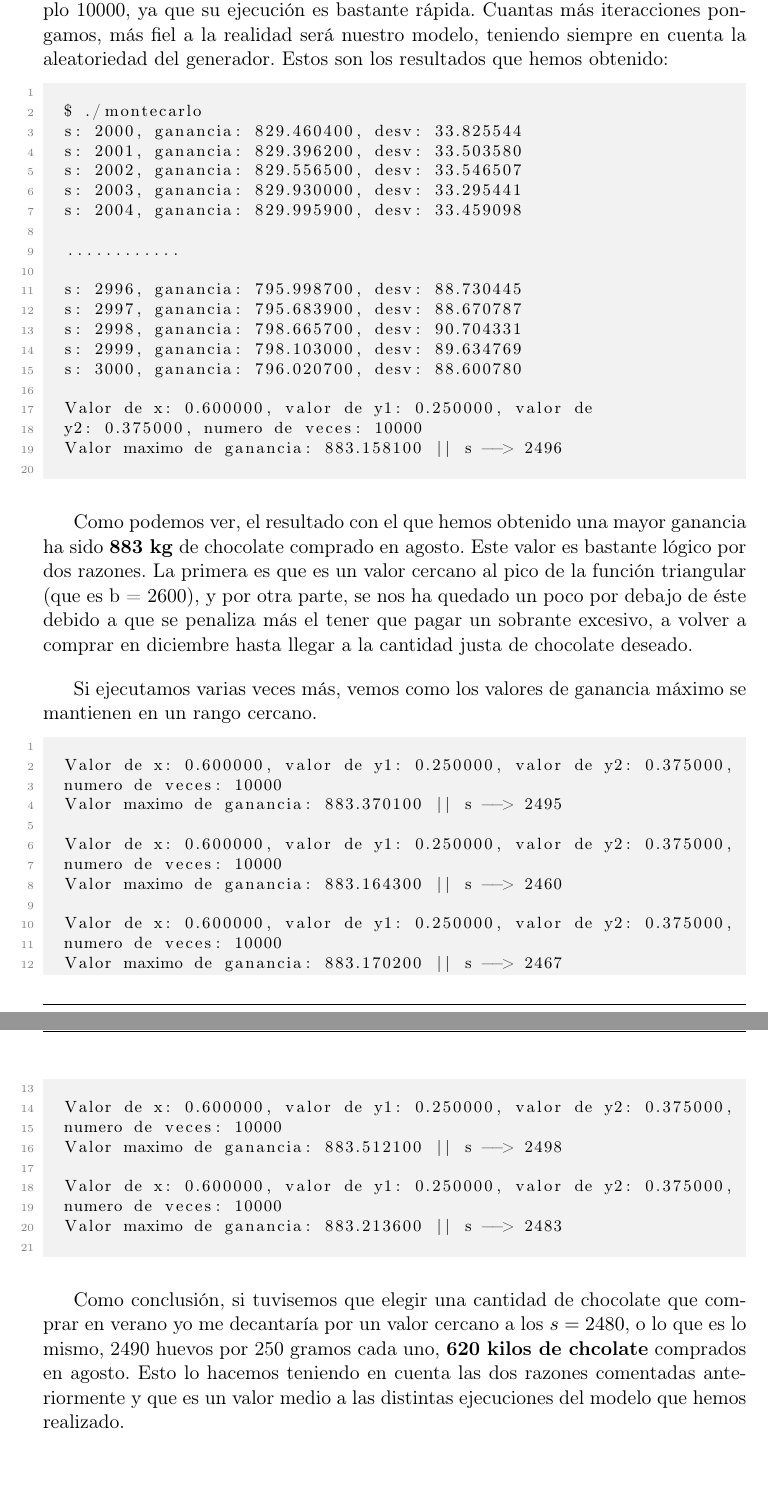
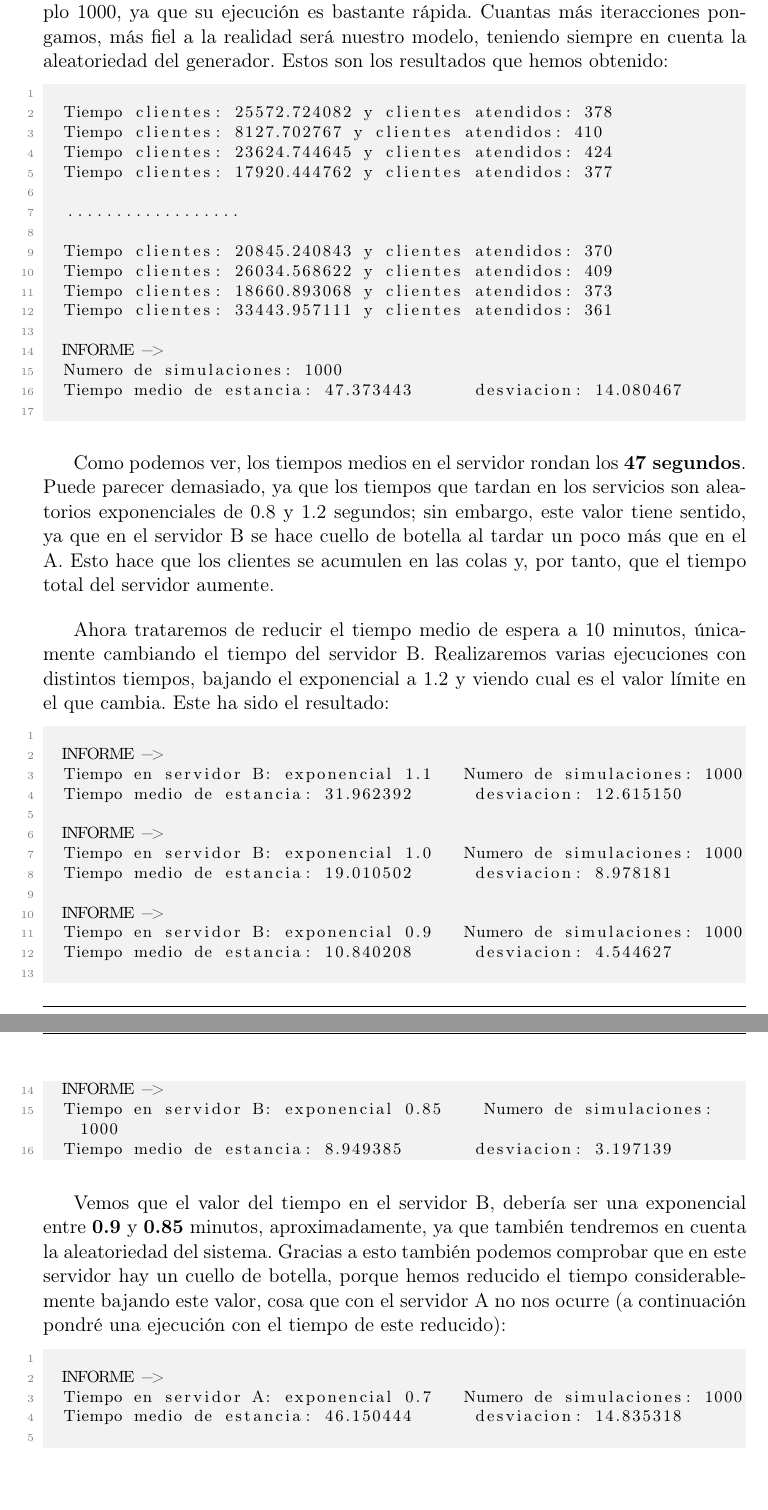
Before and after one commit to Jose26398/SS_Ejercicios, a LaTeX document (Servidores/doc/servidores.tex): two parts of pages 8 and 9 of 9, joined at a grey line, cut so that both start at the same text. Compiled offline with pdfLaTeX.

Commit message:
Ejercicio de servidores terminado

```diff
--- a/Servidores/doc/servidores.tex
+++ b/Servidores/doc/servidores.tex
@@ -316,65 +316,69 @@ sumatorias en sus variables correspondientes.
 \newpage
 \section{Experimentación y análisis del modelo}
 
-Vamos a ejecutar nuestro modelo con un número alto de iteracciones, por ejemplo 10000, ya que su ejecución es bastante rápida. Cuantas más iteracciones
+Vamos a ejecutar nuestro modelo con un número alto de iteracciones, por ejemplo 1000, ya que su ejecución es bastante rápida. Cuantas más iteracciones
 pongamos, más fiel a la realidad será nuestro modelo, teniendo siempre en cuenta la aleatoriedad del generador. Estos son los resultados que hemos
 obtenido:
+
 \begin{lstlisting}
 
-	$ ./montecarlo
-	s: 2000, ganancia: 829.460400, desv: 33.825544
-	s: 2001, ganancia: 829.396200, desv: 33.503580
-	s: 2002, ganancia: 829.556500, desv: 33.546507
-	s: 2003, ganancia: 829.930000, desv: 33.295441
-	s: 2004, ganancia: 829.995900, desv: 33.459098
+	Tiempo clientes: 25572.724082 y clientes atendidos: 378
+	Tiempo clientes: 8127.702767 y clientes atendidos: 410
+	Tiempo clientes: 23624.744645 y clientes atendidos: 424
+	Tiempo clientes: 17920.444762 y clientes atendidos: 377
 
-	............
+	..................
 
-	s: 2996, ganancia: 795.998700, desv: 88.730445
-	s: 2997, ganancia: 795.683900, desv: 88.670787
-	s: 2998, ganancia: 798.665700, desv: 90.704331
-	s: 2999, ganancia: 798.103000, desv: 89.634769
-	s: 3000, ganancia: 796.020700, desv: 88.600780
+	Tiempo clientes: 20845.240843 y clientes atendidos: 370
+	Tiempo clientes: 26034.568622 y clientes atendidos: 409
+	Tiempo clientes: 18660.893068 y clientes atendidos: 373
+	Tiempo clientes: 33443.957111 y clientes atendidos: 361
 
-	Valor de x: 0.600000, valor de y1: 0.250000, valor de
-	y2: 0.375000, numero de veces: 10000
-	Valor maximo de ganancia: 883.158100 || s --> 2496
+	INFORME ->
+	Numero de simulaciones: 1000
+	Tiempo medio de estancia: 47.373443      desviacion: 14.080467
 
 \end{lstlisting}
 
-Como podemos ver, el resultado con el que hemos obtenido una mayor ganancia ha sido \textbf{883 kg} de chocolate comprado en agosto. Este valor es
-bastante lógico por dos razones. La primera es que es un valor cercano al pico de la función triangular (que es b = 2600), y por otra parte, se nos ha
-quedado un poco por debajo de éste debido a que se penaliza más el tener que pagar un sobrante excesivo, a volver a comprar en diciembre hasta llegar a
-la cantidad justa de chocolate deseado.
+Como podemos ver, los tiempos medios en el servidor rondan los \textbf{47 segundos}. Puede parecer demasiado, ya que los tiempos que tardan en los
+servicios son aleatorios exponenciales de 0.8 y 1.2 segundos; sin embargo, este valor tiene sentido, ya que en el servidor B se hace cuello de botella
+al tardar un poco más que en el A. Esto hace que los clientes se acumulen en las colas y, por tanto, que el tiempo total del servidor aumente.
 
-Si ejecutamos varias veces más, vemos como los valores de ganancia máximo se mantienen en un rango cercano.
+Ahora trataremos de reducir el tiempo medio de espera a 10 minutos, únicamente cambiando el tiempo del servidor B. Realizaremos varias ejecuciones con
+distintos tiempos, bajando el exponencial a 1.2 y viendo cual es el valor límite en el que cambia. Este ha sido el resultado:
+
 \begin{lstlisting}
 
-	Valor de x: 0.600000, valor de y1: 0.250000, valor de y2: 0.375000,
-	numero de veces: 10000
-	Valor maximo de ganancia: 883.370100 || s --> 2495
+	INFORME ->
+	Tiempo en servidor B: exponencial 1.1		Numero de simulaciones: 1000
+	Tiempo medio de estancia: 31.962392      desviacion: 12.615150
 
-	Valor de x: 0.600000, valor de y1: 0.250000, valor de y2: 0.375000,
-	numero de veces: 10000
-	Valor maximo de ganancia: 883.164300 || s --> 2460
+	INFORME ->
+	Tiempo en servidor B: exponencial 1.0		Numero de simulaciones: 1000
+	Tiempo medio de estancia: 19.010502      desviacion: 8.978181
 
-	Valor de x: 0.600000, valor de y1: 0.250000, valor de y2: 0.375000,
-	numero de veces: 10000
-	Valor maximo de ganancia: 883.170200 || s --> 2467
+	INFORME ->
+	Tiempo en servidor B: exponencial 0.9		Numero de simulaciones: 1000
+	Tiempo medio de estancia: 10.840208      desviacion: 4.544627
 
-	Valor de x: 0.600000, valor de y1: 0.250000, valor de y2: 0.375000,
-	numero de veces: 10000
-	Valor maximo de ganancia: 883.512100 || s --> 2498
-
-	Valor de x: 0.600000, valor de y1: 0.250000, valor de y2: 0.375000,
-	numero de veces: 10000
-	Valor maximo de ganancia: 883.213600 || s --> 2483
+	INFORME ->
+	Tiempo en servidor B: exponencial 0.85		Numero de simulaciones: 1000
+	Tiempo medio de estancia: 8.949385       desviacion: 3.197139
 
 \end{lstlisting}
 
-Como conclusión, si tuvisemos que elegir una cantidad de chocolate que comprar en verano yo me decantaría por un valor cercano a los $s=2480$, o
-lo que es lo mismo, 2490 huevos por 250 gramos cada uno, \textbf{620 kilos de chcolate} comprados en agosto. Esto lo hacemos teniendo en cuenta
-las dos razones comentadas anteriormente y que es un valor medio a las distintas ejecuciones del modelo que hemos realizado.
+Vemos que el valor del tiempo en el servidor B, debería ser una exponencial entre \textbf{0.9} y \textbf{0.85} minutos, aproximadamente, ya que también
+tendremos en cuenta la aleatoriedad del sistema. Gracias a esto también podemos comprobar que en este servidor hay un cuello de botella, porque hemos
+reducido el tiempo considerablemente bajando este valor, cosa que con el servidor A no nos ocurre (a continuación pondré una ejecución con el tiempo de
+este reducido):
+
+\begin{lstlisting}
+
+	INFORME ->
+	Tiempo en servidor A: exponencial 0.7		Numero de simulaciones: 1000
+	Tiempo medio de estancia: 46.150444      desviacion: 14.835318
+
+\end{lstlisting}
 
 
 \end{document}
```
Also changed, not shown: 3 other files.
